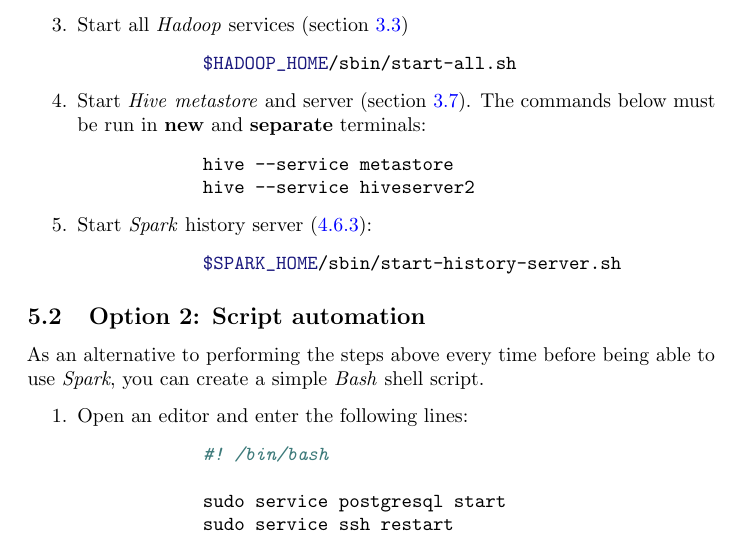
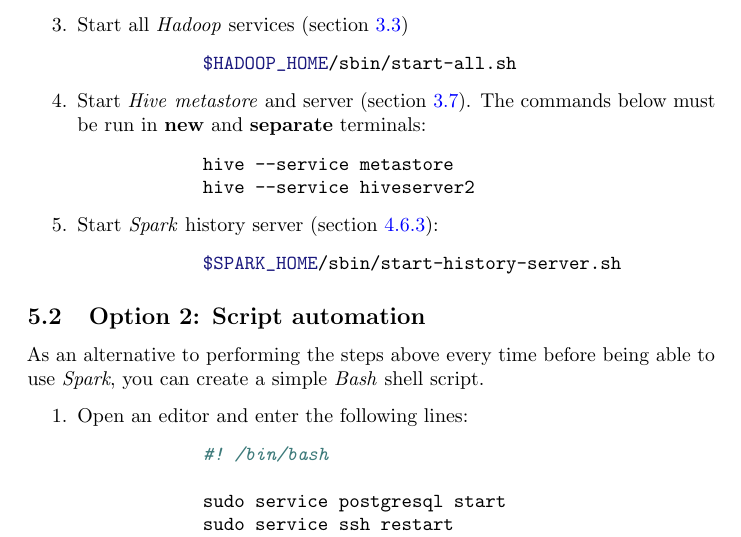
Before and after one commit to tartagli0/spark-wsl, a LaTeX document (spark_wsl_environment.tex): part of page 17 of 19, cut so that both start at the same text. Compiled offline with pdfLaTeX.

Commit message:
Correct typo

```diff
--- a/spark_wsl_environment.tex
+++ b/spark_wsl_environment.tex
@@ -698,7 +698,7 @@ accomplished manually each time, or by the use of a script for automation.
             hive --service hiveserver2
         \end{minted}
 
-        \item Start \emph{Spark} history server (\ref{subsec:sparklog}):
+        \item Start \emph{Spark} history server (section \ref{subsec:sparklog}):
         \begin{minted}{bash}
             $SPARK_HOME/sbin/start-history-server.sh
         \end{minted}
```
